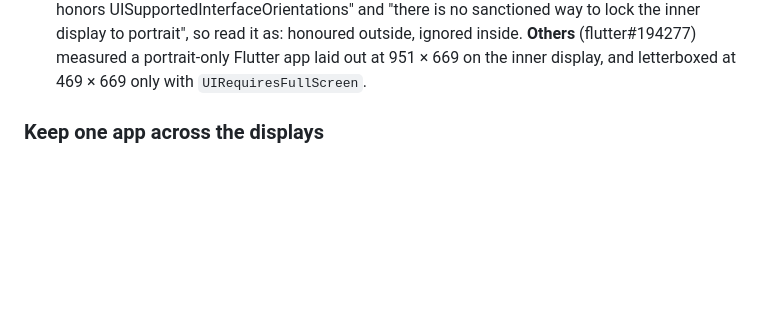
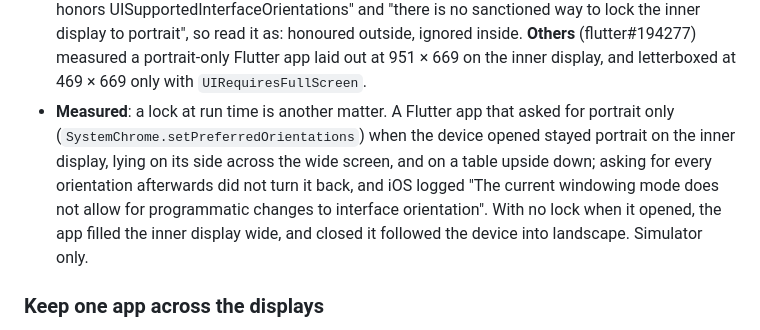
Before and after one commit to BiAksoy/recital, a Markdown page: docs/reference/iphone-duo.md, the part around the change. Drawn GitHub-style; blank space fills up the shorter version.

Commit message:
Record how an orientation lock behaves when iPhone Duo opens

```diff
--- a/docs/reference/iphone-duo.md
+++ b/docs/reference/iphone-duo.md
@@ -89,6 +89,13 @@ Review Guidelines change naming iPhone Duo, the TechRepublic article (listing on
   to lock the inner display to portrait", so read it as: honoured outside, ignored inside.
   **Others** (flutter#194277) measured a portrait-only Flutter app laid out at 951 × 669 on
   the inner display, and letterboxed at 469 × 669 only with `UIRequiresFullScreen`.
+- **Measured**: a lock at run time is another matter. A Flutter app that asked for
+  portrait only (`SystemChrome.setPreferredOrientations`) when the device opened stayed
+  portrait on the inner display, lying on its side across the wide screen, and on a table
+  upside down; asking for every orientation afterwards did not turn it back, and iOS
+  logged "The current windowing mode does not allow for programmatic changes to interface
+  orientation". With no lock when it opened, the app filled the inner display wide, and
+  closed it followed the device into landscape. Simulator only.
 
 ### Keep one app across the displays
 
```
